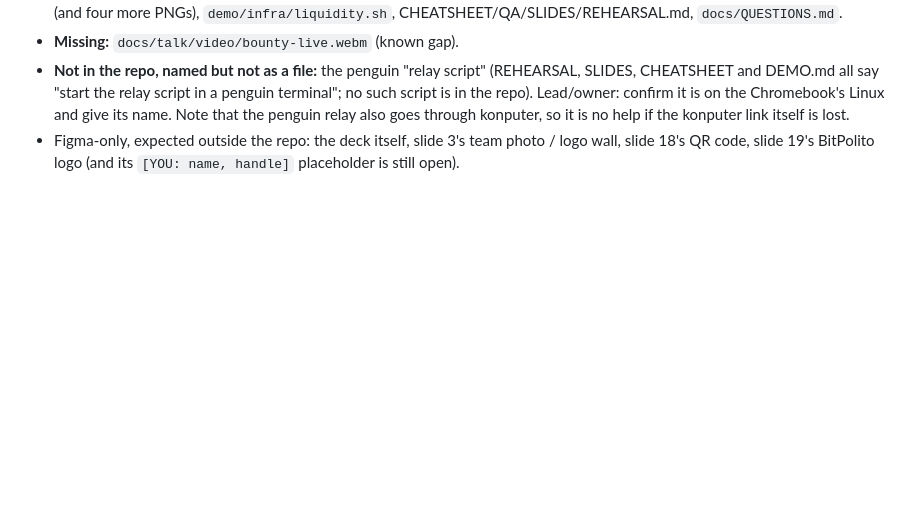
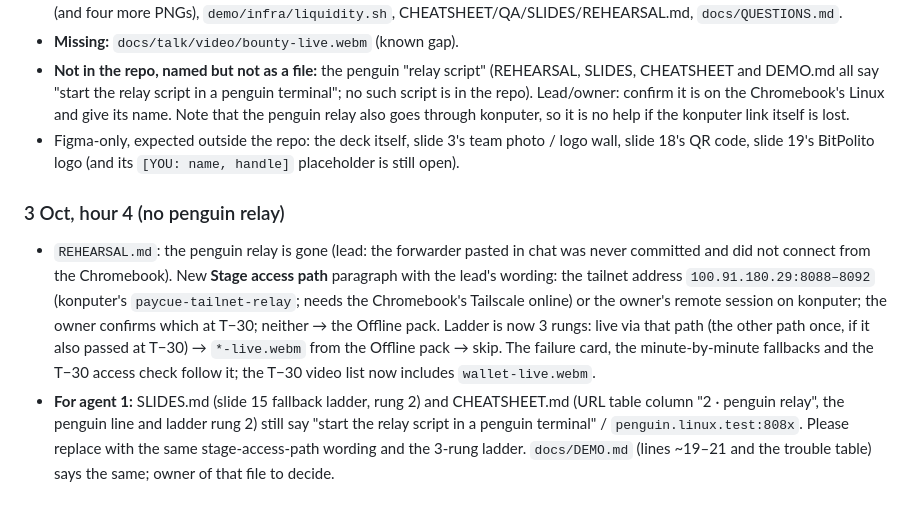
Before and after one commit to BitPolito/paycue, a Markdown page: docs/talk/TEAM.md, the part around the change. Rendered like a GitHub page; blank space fills up the shorter version.

```diff
--- a/docs/talk/TEAM.md
+++ b/docs/talk/TEAM.md
@@ -635,3 +635,23 @@ CHEATSHEET.md, working tree incl. agent 1's uncommitted edits):
 - Figma-only, expected outside the repo: the deck itself, slide 3's team
   photo / logo wall, slide 18's QR code, slide 19's BitPolito logo (and its
   `[YOU: name, handle]` placeholder is still open).
+
+### 3 Oct, hour 4 (no penguin relay)
+
+- `REHEARSAL.md`: the penguin relay is gone (lead: the forwarder pasted in
+  chat was never committed and did not connect from the Chromebook). New
+  **Stage access path** paragraph with the lead's wording: the tailnet
+  address `100.91.180.29:8088–8092` (konputer's `paycue-tailnet-relay`;
+  needs the Chromebook's Tailscale online) or the owner's remote session on
+  konputer; the owner confirms which at T−30; neither → the Offline pack.
+  Ladder is now 3 rungs: live via that path (the other path once, if it
+  also passed at T−30) → `*-live.webm` from the Offline pack → skip. The
+  failure card, the minute-by-minute fallbacks and the T−30 access check
+  follow it; the T−30 video list now includes `wallet-live.webm`.
+- **For agent 1:** SLIDES.md (slide 15 fallback ladder, rung 2) and
+  CHEATSHEET.md (URL table column "2 · penguin relay", the penguin line
+  and ladder rung 2) still say "start the relay script in a penguin
+  terminal" / `penguin.linux.test:808x`. Please replace with the same
+  stage-access-path wording and the 3-rung ladder. `docs/DEMO.md` (lines
+  ~19–21 and the trouble table) says the same; owner of that file to
+  decide.
```
Also changed, not shown: docs/talk/REHEARSAL.md (+30 -20 lines).
